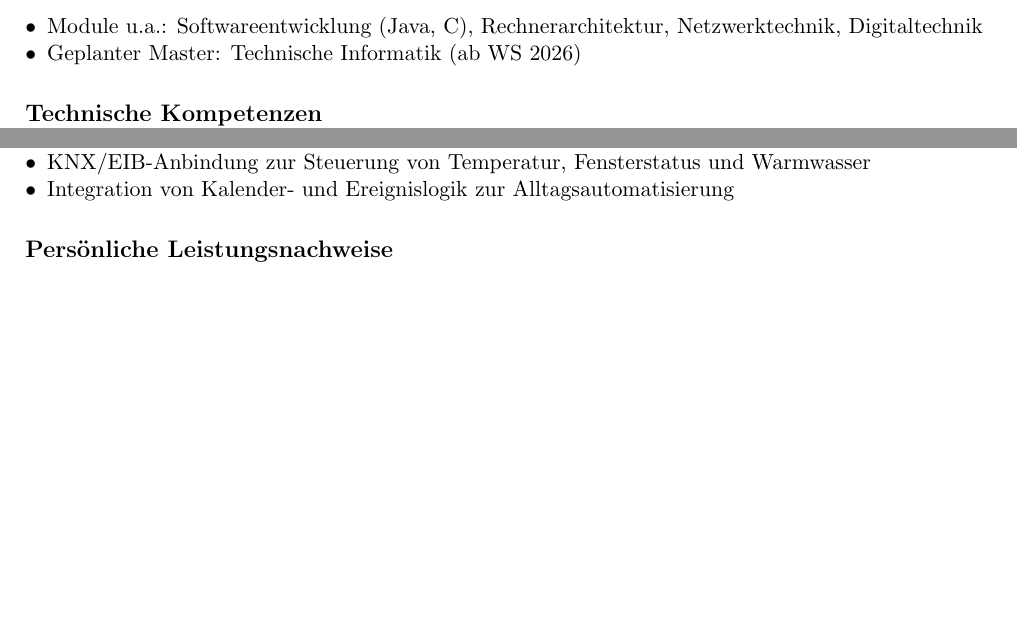
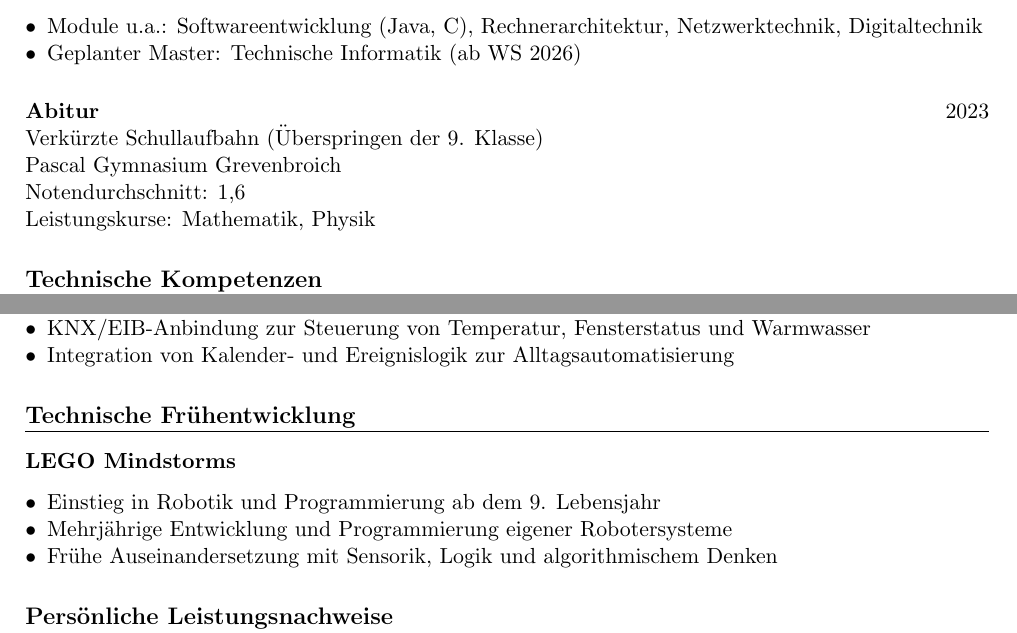
Before and after one commit to 14-dg/resume, a LaTeX CV (resume.tex): two parts of pages 1 and 2 of 2, joined at a grey line, cut so that both start at the same text, the shorter picture padded with empty space. Compiled offline with pdfLaTeX.

Commit message:
adds Abitur and Mindstorms

```diff
--- a/resume.tex
+++ b/resume.tex
@@ -69,6 +70,14 @@ Abschluss in verkürzter Studienzeit (6 Semester)
           Rechnerarchitektur, Netzwerktechnik, Digitaltechnik
     \item Geplanter Master: Technische Informatik (ab WS 2026)
 \end{itemize}
+
+\vspace{0.3cm}
+
+\textbf{Abitur} \hfill 2023 \\
+Verkürzte Schullaufbahn (Überspringen der 9. Klasse) \\
+Pascal Gymnasium Grevenbroich \\
+Notendurchschnitt: 1,6 \\
+Leistungskurse: Mathematik, Physik
 
 %================================================
 \section*{Technische Kompetenzen}
@@ -124,6 +133,17 @@ Kotlin, SQL, React, Docker, Kubernetes (Grundlagen), C (Grundlagen)
 \end{itemize}
 
 %================================================
+\section*{Technische Frühentwicklung}
+%================================================
+
+\textbf{LEGO Mindstorms}
+\begin{itemize}[leftmargin=*]
+    \item Einstieg in Robotik und Programmierung ab dem 9. Lebensjahr
+    \item Mehrjährige Entwicklung und Programmierung eigener Robotersysteme
+    \item Frühe Auseinandersetzung mit Sensorik, Logik und algorithmischem Denken
+\end{itemize}
+
+%================================================
 \section*{Persönliche Leistungsnachweise}
 %================================================
 
```
Also changed, not shown: resume.tex (1 more changed lines).
